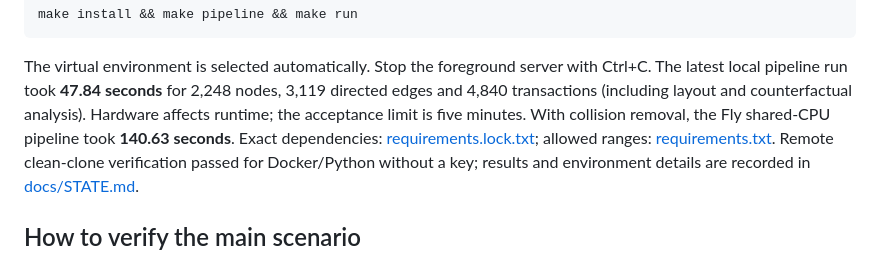
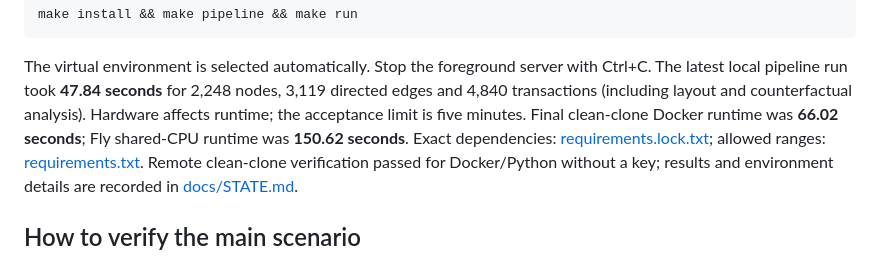
Before and after one commit to BAITC-Hacks/hack-b6172601-kairos, a Markdown page: README.md, the part around one of its changes. Rendered like a GitHub page.

Commit message:
H4: record verified extras deployment and clean-clone results

```diff
--- a/README.md
+++ b/README.md
@@ -32,7 +32,8 @@ The virtual environment is selected automatically. Stop the foreground server
 with Ctrl+C. The latest local pipeline run took **47.84 seconds** for
 2,248 nodes, 3,119 directed edges and 4,840 transactions (including layout and
 counterfactual analysis). Hardware affects runtime; the acceptance limit is five
-minutes. With collision removal, the Fly shared-CPU pipeline took **140.63 seconds**. Exact dependencies: [requirements.lock.txt](requirements.lock.txt);
+minutes. Final clean-clone Docker runtime was **66.02 seconds**; Fly shared-CPU
+runtime was **150.62 seconds**. Exact dependencies: [requirements.lock.txt](requirements.lock.txt);
 allowed ranges: [requirements.txt](requirements.txt).
 Remote clean-clone verification passed for Docker/Python without a key; results
 and environment details are recorded in [docs/STATE.md](docs/STATE.md).
```
Also changed, not shown: other parts of README.md (+2 -2 lines), docs/STATE.md (+68 -103 lines).
